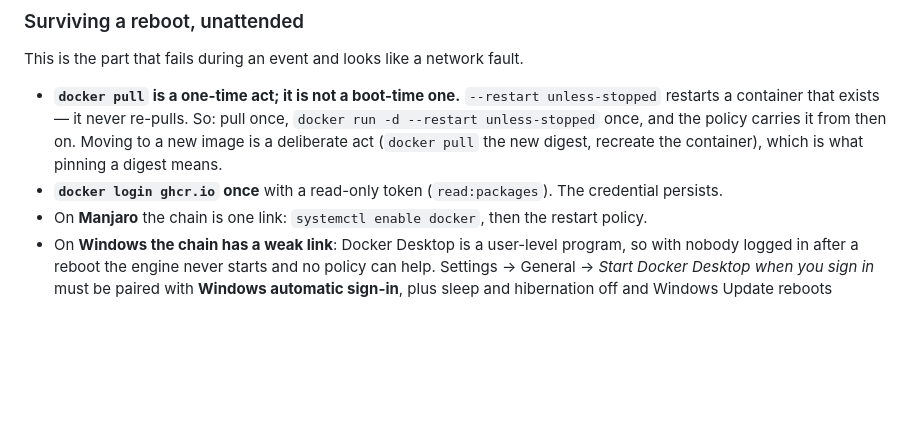
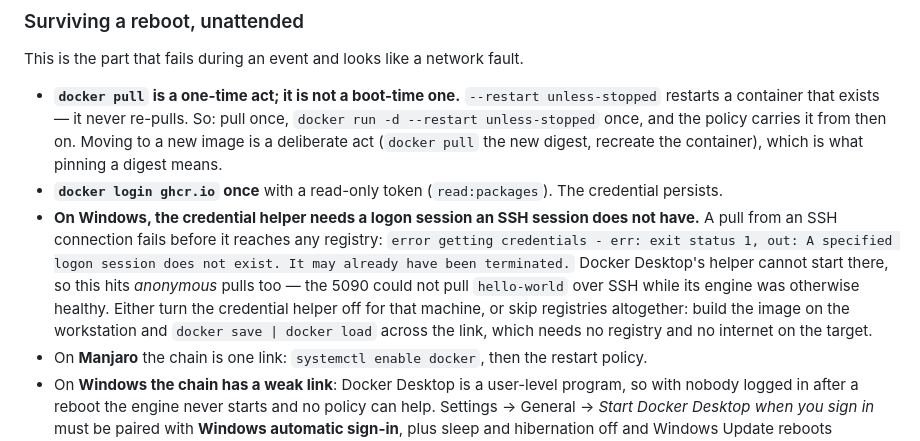
Before and after one commit to UTokyo-FieldPhenomics-Lab/gwhs-biohackathon-api-gateway, a Markdown page: deploy/gpu-backends.md, the part around the change. GitHub-like rendering; blank space fills up the shorter version.

Commit message:
docs(deploy): the Windows credential helper fails a pull from SSH
- Record the failure before it wastes an event morning: a pull over SSH dies in Docker Desktop's
  credential helper, which needs a logon session the session does not have, and it hits anonymous
  pulls too, so a healthy engine cannot fetch hello-world
- Name the way out that needs no registry at all: build here, docker save, docker load across

```diff
--- a/deploy/gpu-backends.md
+++ b/deploy/gpu-backends.md
@@ -158,6 +158,13 @@ This is the part that fails during an event and looks like a network fault.
   once, and the policy carries it from then on. Moving to a new image is a deliberate act (`docker pull`
   the new digest, recreate the container), which is what pinning a digest means.
 - **`docker login ghcr.io` once** with a read-only token (`read:packages`). The credential persists.
+- **On Windows, the credential helper needs a logon session an SSH session does not have.** A pull
+  from an SSH connection fails before it reaches any registry: `error getting credentials - err: exit
+  status 1, out: A specified logon session does not exist. It may already have been terminated.`
+  Docker Desktop's helper cannot start there, so this hits *anonymous* pulls too — the 5090 could not
+  pull `hello-world` over SSH while its engine was otherwise healthy. Either turn the credential
+  helper off for that machine, or skip registries altogether: build the image on the workstation and
+  `docker save | docker load` across the link, which needs no registry and no internet on the target.
 - On **Manjaro** the chain is one link: `systemctl enable docker`, then the restart policy.
 - On **Windows the chain has a weak link**: Docker Desktop is a user-level program, so with nobody
   logged in after a reboot the engine never starts and no policy can help. Settings → General → *Start
```
